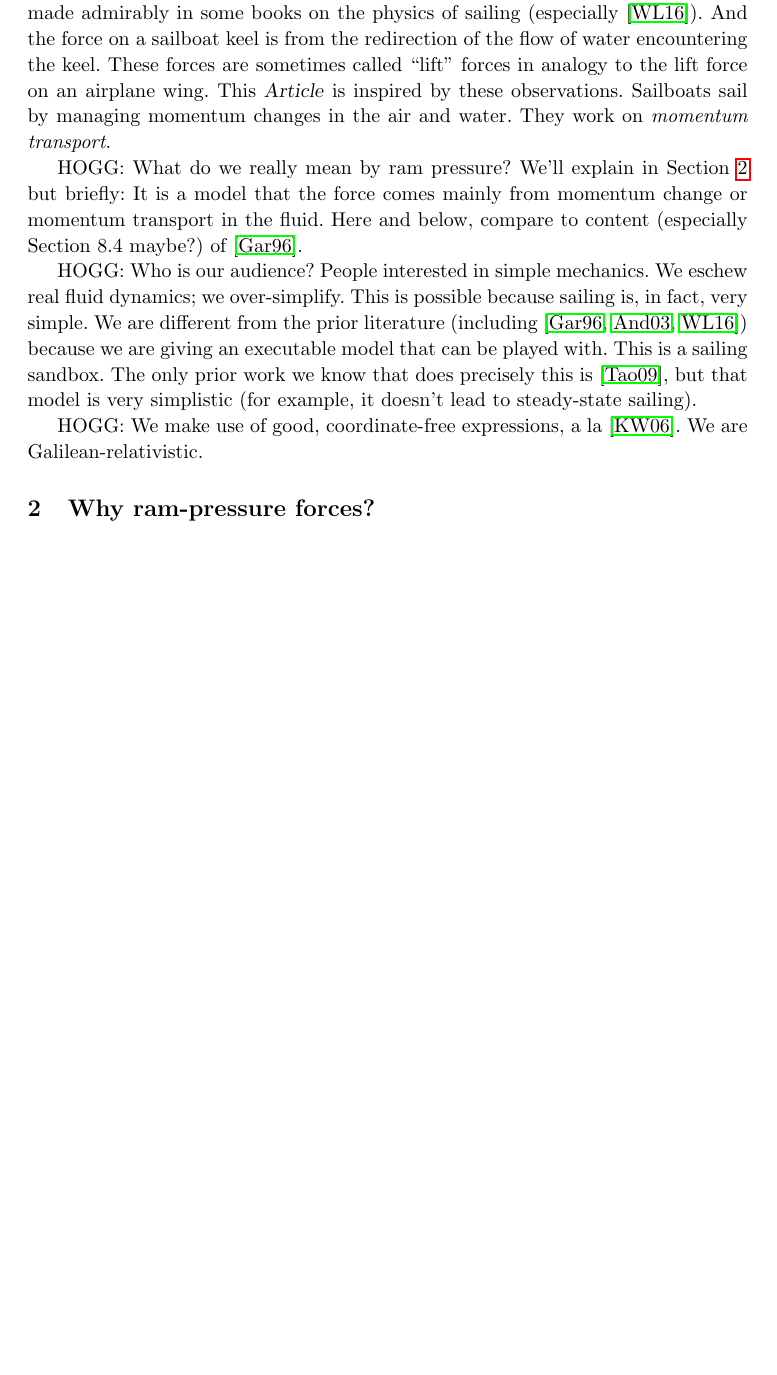
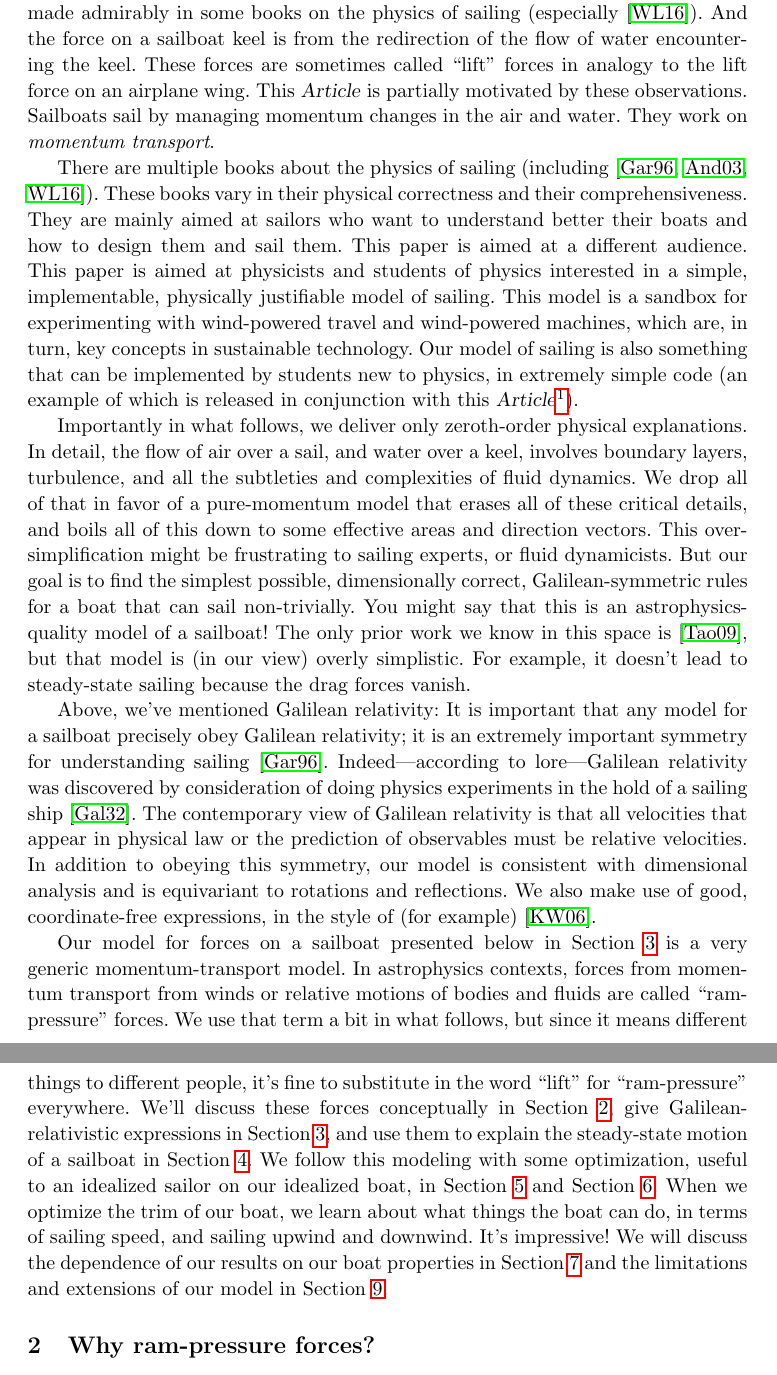
Before and after one commit to davidwhogg/Sailing, a LaTeX paper (paper/main.tex): part of page 2 of 13 before the commit and two parts of pages 2 and 3 of 14 after it, the two joined at a grey line, cut so that both start at the same text, the shorter picture padded with empty space. Compiled offline with pdfLaTeX.

Commit message:
zeroth draft of the introduction

```diff
--- a/paper/main.tex
+++ b/paper/main.tex
@@ -20,17 +21,15 @@
 % - Should Terry Tao be cited way earlier?
 % - Make sure I cite {symmetry} appropriately in various places. Probably also point out that it is a fun longer read.
 % - Make sure we aren't claiming that the model is NOVEL. It is just SIMPLE.
-% - Should we re-write the planar force to not require that the unit vector be pointed down-wind? YES WE SHUOLD.
-% - Overleaf seems to have wrong papersize? See papersize/geometry hacks.
 % - Reconsider the post-equation commas? (HWR SAY).
-% — Find references for, and destroy, Bernoulli.
 % — Make some comments on the situations in which the ram-pressure force approximation is more appropriate---gale force or lull?
 % - Is the latex footnote-footnote separation fucked?
+% - Do we still mention "tensors" anywhere? make sure the abstract is consistent with the body.
 
 \documentclass[letterpaper]{article}
 \usepackage[utf8]{inputenc}
+\usepackage[letterpaper]{geometry} % because Overleaf is weird.
 \usepackage{hyperref}
-\usepackage[letterpaper]{geometry}
 \usepackage{graphicx}
 \graphicspath{{./}{../ipynb/}}
 % \usepackage{biblatex}
@@ -125,23 +125,42 @@ Similarly, the force on a sailboat sail is from the redirection of the flow of t
 This point is made admirably in some books on the physics of sailing (especially \cite{sails}).
 And the force on a sailboat keel is from the redirection of the flow of water encountering the keel.
 These forces are sometimes called ``lift'' forces in analogy to the lift force on an airplane wing.
-This \documentname{} is inspired by these observations.
+This \documentname{} is partially motivated by these observations.
 Sailboats sail by managing momentum changes in the air and water.
 They work on \emph{momentum transport}.
 
-HOGG: What do we really mean by ram pressure?
-We'll explain in \secref{sec:ram} but briefly:
-It is a model that the force comes mainly from momentum change or momentum transport in the fluid. Here and below, compare to content (especially Section 8.4 maybe?) of \cite{symmetry}.
+There are multiple books about the physics of sailing (including \cite{symmetry, explained, sails}).
+These books vary in their physical correctness and their comprehensiveness.
+They are mainly aimed at sailors who want to understand better their boats and how to design them and sail them.
+This paper is aimed at a different audience.
+This paper is aimed at physicists and students of physics interested in a simple, implementable, physically justifiable model of sailing.
+This model is a sandbox for experimenting with wind-powered travel and wind-powered machines, which are, in turn, key concepts in sustainable technology.
+Our model of sailing is also something that can be implemented by students new to physics, in extremely simple code (an example of which is released in conjunction with this \documentname\footnote{All code used in this \documentname{} is available under a HOGG WHAT LICENSE? at \url{https://github.com/davidwhogg/Sailing}.}).
 
-HOGG: Who is our audience? People interested in simple mechanics.
-We eschew real fluid dynamics; we over-simplify.
-This is possible because sailing is, in fact, very simple.
-We are different from the prior literature (including \cite{symmetry, explained, sails}) because we are giving an executable model that can be played with.
-This is a sailing sandbox.
-The only prior work we know that does precisely this is \cite{tao}, but that model is very simplistic (for example, it doesn't lead to steady-state sailing).
+Importantly in what follows, we deliver only zeroth-order physical explanations.
+In detail, the flow of air over a sail, and water over a keel, involves boundary layers, turbulence, and all the subtleties and complexities of fluid dynamics.
+We drop all of that in favor of a pure-momentum model that erases all of these critical details, and boils all of this down to some effective areas and direction vectors.
+This over-simplification might be frustrating to sailing experts, or fluid dynamicists.
+But our goal is to find the simplest possible, dimensionally correct, Galilean-symmetric rules for a boat that can sail non-trivially.
+You might say that this is an astrophysics-quality model of a sailboat!
+The only prior work we know in this space is \cite{tao}, but that model is (in our view) overly simplistic.
+For example, it doesn't lead to steady-state sailing because the drag forces vanish.
 
-HOGG: We make use of good, coordinate-free expressions, a la \cite{kusse}.
-We are Galilean-relativistic.
+Above, we've mentioned Galilean relativity:
+It is important that any model for a sailboat precisely obey Galilean relativity; it is an extremely important symmetry for understanding sailing \cite{symmetry}.
+Indeed---according to lore---Galilean relativity was discovered by consideration of doing physics experiments in the hold of a sailing ship \cite{galileo}.
+The contemporary view of Galilean relativity is that all velocities that appear in physical law or the prediction of observables must be relative velocities.
+In addition to obeying this symmetry, our model is consistent with dimensional analysis and is equivariant to rotations and reflections.
+We also make use of good, coordinate-free expressions, in the style of (for example) \cite{kusse}.
+
+Our model for forces on a sailboat presented below in \secref{sec:model} is a very generic momentum-transport model.
+In astrophysics contexts, forces from momentum transport from winds or relative motions of bodies and fluids are called ``ram-pressure'' forces.
+We use that term a bit in what follows, but since it means different things to different people, it's fine to substitute in the word ``lift'' for ``ram-pressure'' everywhere.
+We'll discuss these forces conceptually in \secref{sec:ram}, give Galilean-relativistic expressions in \secref{sec:model}, and use them to explain the steady-state motion of a sailboat in \secref{sec:steady}.
+We follow this modeling with some optimization, useful to an idealized sailor on our idealized boat, in \secref{sec:good} and \secref{sec:better}.
+When we optimize the trim of our boat, we learn about what things the boat can do, in terms of sailing speed, and sailing upwind and downwind.
+It's impressive!
+We will discuss the dependence of our results on our boat properties in \secref{sec:design} and the limitations and extensions of our model in \secref{sec:discussion}.
 
 \section{Why ram-pressure forces?}\label{sec:ram}
 
```
Also changed, not shown: paper/sailing.bib (+7 -0 lines), paper/main.tex (15 more changed lines).
